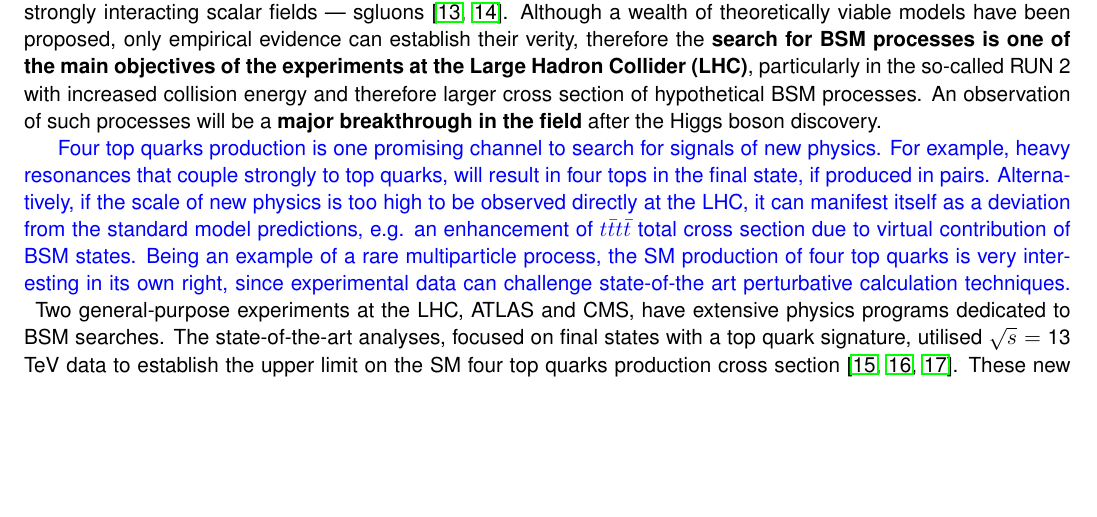
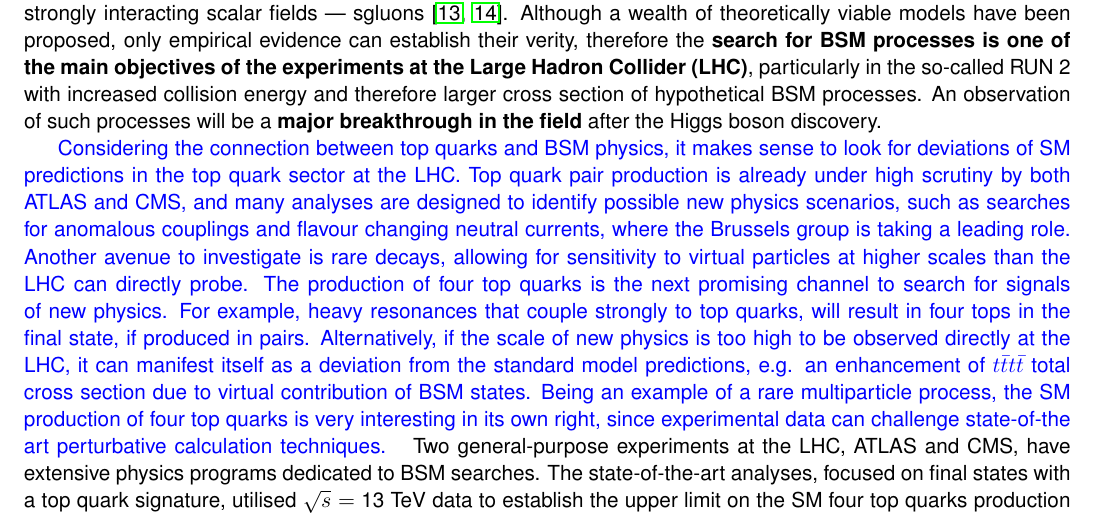
Before and after one commit to dlont/FWO2018, a LaTeX document (proposal.tex, which reads sections/state_of_the_art.tex): part of page 1 of 12, cut so that both start at the same text, the shorter picture padded with empty space. Compiled offline with pdfLaTeX.

Commit message:
update with more tttt intro by Freya

```diff
--- a/sections/state_of_the_art.tex
+++ b/sections/state_of_the_art.tex
@@ -11,7 +11,7 @@ The discovery in 2012~\cite{Aad:2012tfa,Chatrchyan:2012xdj} of the particle cons
 Various models extending the content of the SM were proposed over the past decades to provide a natural (without excessive fine-tuning of the model parameters) solution to the hierarchy problem. Suggested models can be approximately grouped into several classes including supersymmetric (SUSY) extensions of the SM, models with extra dimensions, composite Higgs and so-called little-Higgs models. \textbf{Most of the proposed solutions predict new particles with enhanced coupling to the heaviest SM particle --- the top quark}\footnote{In what follows, (anti-)top quarks are generically called top and denoted by $t$, unless explicitly stated.}. Among those are models with vector-like quarks~\cite{Aguilar-Saavedra:2013qpa}, models that predict additional massive color-singlet spin-1 $Z'$~\cite{Langacker:2008yv} or composite Higgs~\cite{Agashe:2004rs} boson, models with the so-called Kaluza-Klein (KK) states~\cite{Agashe:2006hk,Davoudiasl:1999jd}, 2HDM model~\cite{Dicus:1994bm,Craig:2015jba,Craig:2016ygr}, as well as those with strongly interacting scalar fields --- sgluons~\cite{Plehn:2008ae,GoncalvesNetto:2012nt}. Although a wealth of theoretically viable models have been proposed, only empirical evidence can establish their verity, therefore the \textbf{search for BSM processes is one of the main objectives of the experiments at the Large Hadron Collider (LHC)}, particularly in the so-called RUN 2 with increased collision energy and therefore larger cross section of hypothetical BSM processes. An observation of such processes will be a \textbf{major breakthrough in the field} after the Higgs boson discovery.}
 
 \textcolor{\mynew}{
-Four top quarks production is one promising channel to search for signals of new physics. For example, heavy resonances that couple strongly to top quarks, will result in four tops in the final state, if produced in pairs. Alternatively, if the scale of new physics is too high to be observed directly at the LHC, it can manifest itself as a deviation from the standard model predictions, e.g. an enhancement of $t\bar{t}t\bar{t}$ total cross section due to virtual contribution of BSM states. Being an example of a rare multiparticle process, the SM production of four top quarks is very interesting in its own right, since experimental data can challenge state-of-the art perturbative calculation techniques.
+Considering the connection between top quarks and BSM physics, it makes sense to look for deviations of SM predictions in the top quark sector at the LHC. Top quark pair production is already under high scrutiny by both ATLAS and CMS, and many analyses are designed to identify possible new physics scenarios, such as searches for anomalous couplings and flavour changing neutral currents, where the Brussels group is taking a leading role. Another avenue to investigate is rare decays, allowing for sensitivity to virtual particles at higher scales than the LHC can directly probe. The production of four top quarks is the next promising channel to search for signals of new physics. For example, heavy resonances that couple strongly to top quarks, will result in four tops in the final state, if produced in pairs. Alternatively, if the scale of new physics is too high to be observed directly at the LHC, it can manifest itself as a deviation from the standard model predictions, e.g. an enhancement of $t\bar{t}t\bar{t}$ total cross section due to virtual contribution of BSM states. Being an example of a rare multiparticle process, the SM production of four top quarks is very interesting in its own right, since experimental data can challenge state-of-the art perturbative calculation techniques.
 }
 \textcolor{\mycolor}{
 Two general-purpose experiments at the LHC, ATLAS and CMS, have extensive physics programs dedicated to BSM searches. The state-of-the-art analyses, focused on final states with a top quark signature, utilised $\sqrt{s}=$ 13 TeV data to establish the upper limit on the SM four top quarks production cross section~\cite{Aaboud:2017faq,Sirunyan:2017roi,Sirunyan:2017tep}. These new data can be re-interpreted within the BSM context as, for example, in~\cite{Beck:2015cga}, where %narrow leptophobic $Z'$ and gluon KK resonances decaying to $t\bar{t}$ pairs with a mass below 2.4 and 2.8 TeV, respectively, were excluded at 95\% confidence level (CL) by CMS~\cite{Khachatryan:2015sma}; vector-like charge $2/3e$ T quarks with lower mass limit between 720 and 920 GeV were excluded exploiting events with $ttHH$ and $ttWW$ in the final state~\cite{Khachatryan:2015oba};
```
